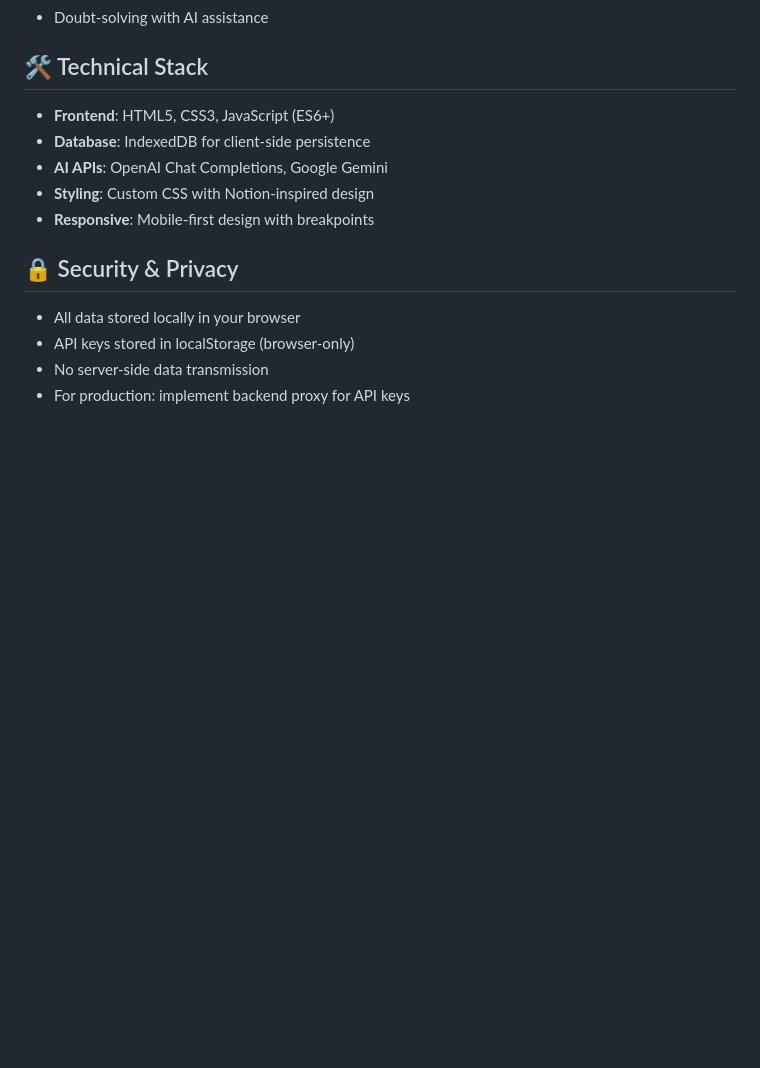
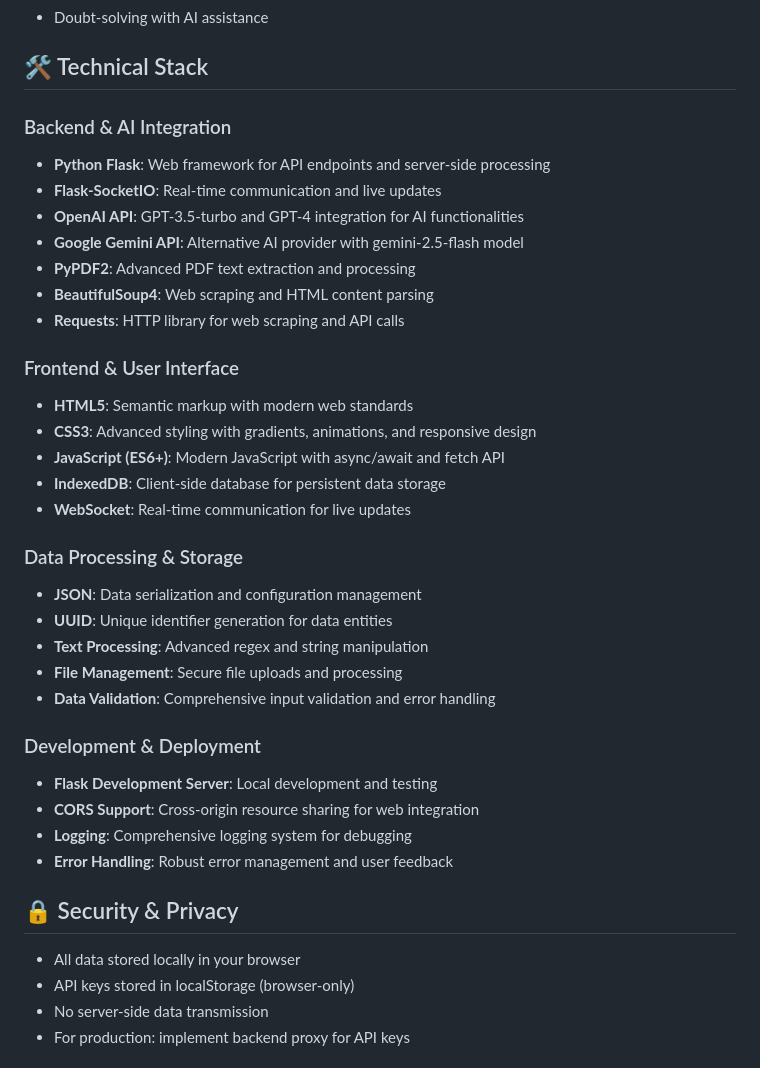
Before and after one commit to shrusti-bit/AI-Study-Hub, a Markdown page: README.md, the part around the change printed below. Drawn GitHub-style; blank space fills up the shorter version.

```diff
--- a/README.md
+++ b/README.md
@@ -78,11 +148,34 @@ The app uses IndexedDB with the following stores:
 
 ## 🛠️ Technical Stack
 
-- **Frontend**: HTML5, CSS3, JavaScript (ES6+)
-- **Database**: IndexedDB for client-side persistence
-- **AI APIs**: OpenAI Chat Completions, Google Gemini
-- **Styling**: Custom CSS with Notion-inspired design
-- **Responsive**: Mobile-first design with breakpoints
+### Backend & AI Integration
+- **Python Flask**: Web framework for API endpoints and server-side processing
+- **Flask-SocketIO**: Real-time communication and live updates
+- **OpenAI API**: GPT-3.5-turbo and GPT-4 integration for AI functionalities
+- **Google Gemini API**: Alternative AI provider with gemini-2.5-flash model
+- **PyPDF2**: Advanced PDF text extraction and processing
+- **BeautifulSoup4**: Web scraping and HTML content parsing
+- **Requests**: HTTP library for web scraping and API calls
+
+### Frontend & User Interface
+- **HTML5**: Semantic markup with modern web standards
+- **CSS3**: Advanced styling with gradients, animations, and responsive design
+- **JavaScript (ES6+)**: Modern JavaScript with async/await and fetch API
+- **IndexedDB**: Client-side database for persistent data storage
+- **WebSocket**: Real-time communication for live updates
+
+### Data Processing & Storage
+- **JSON**: Data serialization and configuration management
+- **UUID**: Unique identifier generation for data entities
+- **Text Processing**: Advanced regex and string manipulation
+- **File Management**: Secure file uploads and processing
+- **Data Validation**: Comprehensive input validation and error handling
+
+### Development & Deployment
+- **Flask Development Server**: Local development and testing
+- **CORS Support**: Cross-origin resource sharing for web integration
+- **Logging**: Comprehensive logging system for debugging
+- **Error Handling**: Robust error management and user feedback
 
 ## 🔒 Security & Privacy
 
```
Also changed, not shown: other parts of README.md (+82 -12 lines).
